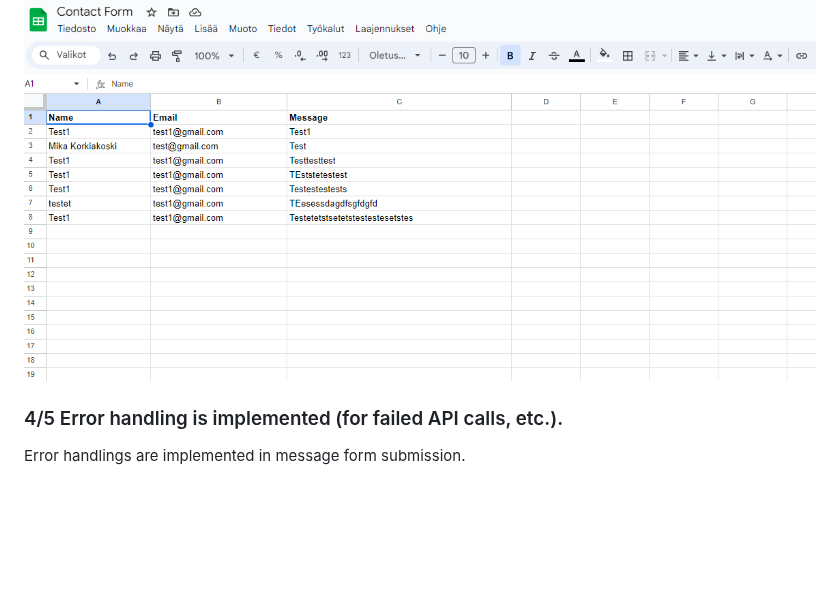
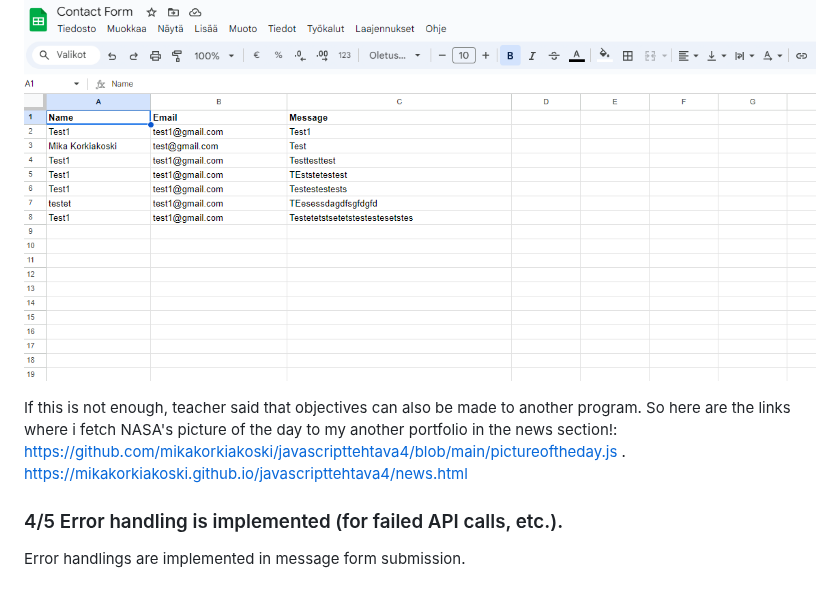
Before and after one commit to mikakorkiakoski/TheAmazingPortfolio, a Markdown page: README.md, the part around the change. GitHub-like rendering; blank space fills up the shorter version.

```diff
--- a/README.md
+++ b/README.md
@@ -211,6 +211,10 @@ Here's what the sheet looks like:
 
 ![ao1](reviewImages/googlesheet.png)
 
+If this is not enough, teacher said that objectives can also be made to another program. So here are the links where i fetch NASA's picture of the day to my another portfolio in the news section!: https://github.com/mikakorkiakoski/javascripttehtava4/blob/main/pictureoftheday.js .
+https://mikakorkiakoski.github.io/javascripttehtava4/news.html
+
+
 
 ### 4/5 Error handling is implemented (for failed API calls, etc.).
  Error handlings are implemented in message form submission.
```
